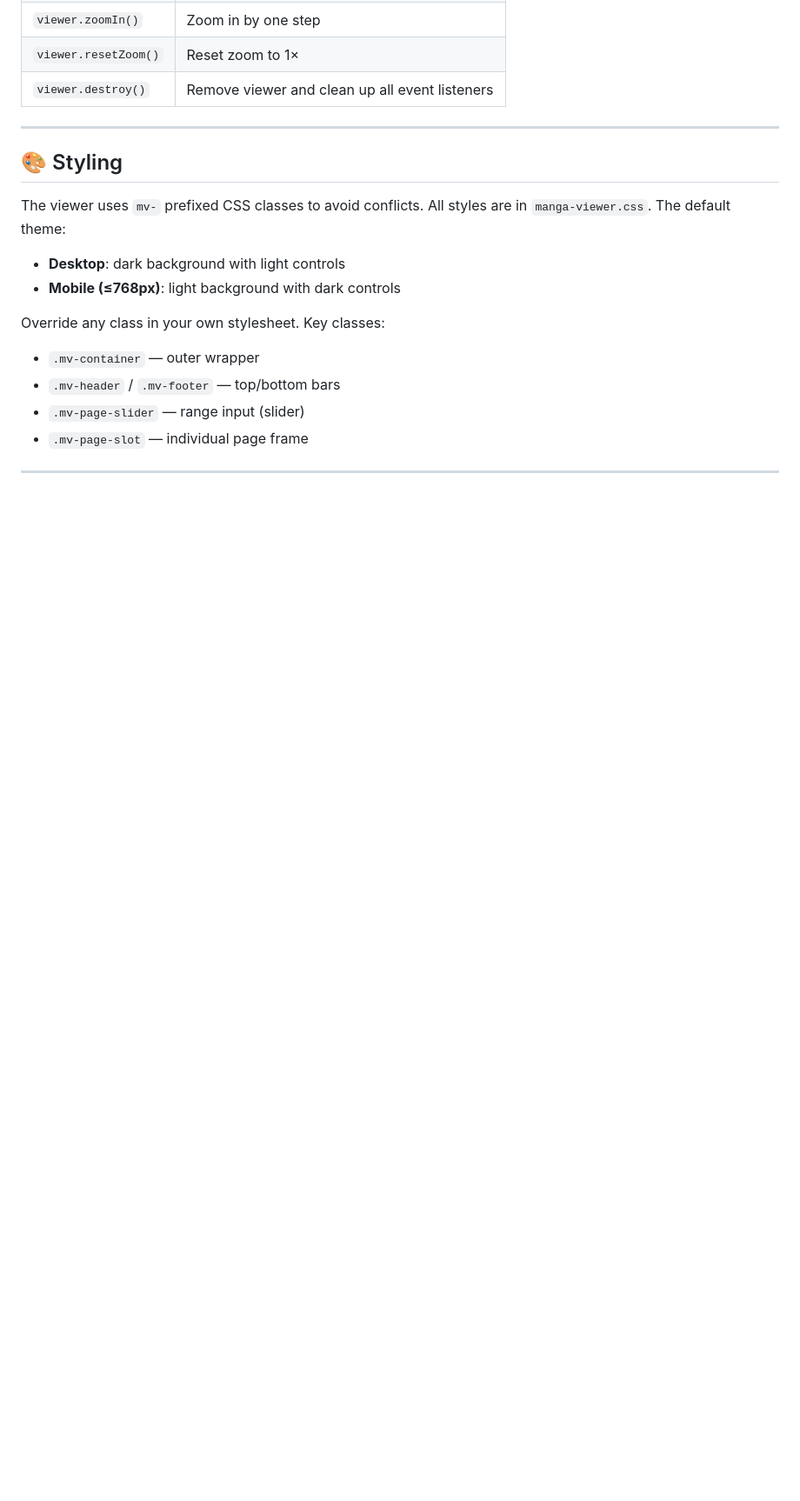
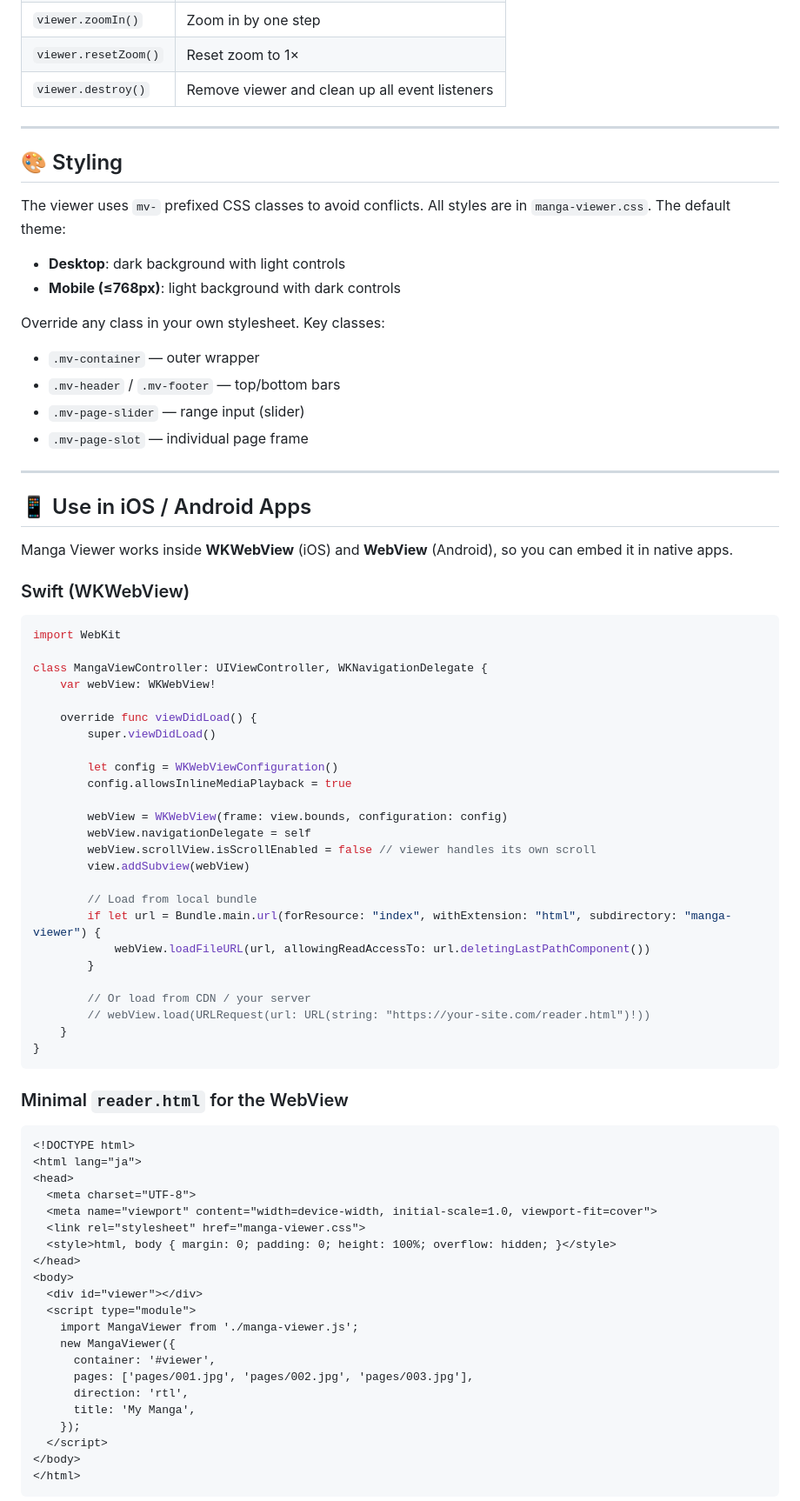
Before and after one commit to tokagemushi999/manga-viewer, a Markdown page: README.md, the part around one of its changes. Shown at 87% size. Rendered like a GitHub page; blank space fills up the shorter version.

Commit message:
docs: add iOS/Android app integration guide (WKWebView, React Native, Capacitor)

````diff
--- a/README.md
+++ b/README.md
@@ -153,3 +153,63 @@ Override any class in your own stylesheet. Key classes:
 
 ---
 
+## 📱 Use in iOS / Android Apps
+
+Manga Viewer works inside **WKWebView** (iOS) and **WebView** (Android), so you can embed it in native apps.
+
+### Swift (WKWebView)
+
+```swift
+import WebKit
+
+class MangaViewController: UIViewController, WKNavigationDelegate {
+    var webView: WKWebView!
+
+    override func viewDidLoad() {
+        super.viewDidLoad()
+
+        let config = WKWebViewConfiguration()
+        config.allowsInlineMediaPlayback = true
+
+        webView = WKWebView(frame: view.bounds, configuration: config)
+        webView.navigationDelegate = self
+        webView.scrollView.isScrollEnabled = false // viewer handles its own scroll
+        view.addSubview(webView)
+
+        // Load from local bundle
+        if let url = Bundle.main.url(forResource: "index", withExtension: "html", subdirectory: "manga-viewer") {
+            webView.loadFileURL(url, allowingReadAccessTo: url.deletingLastPathComponent())
+        }
+
+        // Or load from CDN / your server
+        // webView.load(URLRequest(url: URL(string: "https://your-site.com/reader.html")!))
+    }
+}
+```
+
+### Minimal `reader.html` for the WebView
+
+```html
+<!DOCTYPE html>
+<html lang="ja">
+<head>
+  <meta charset="UTF-8">
+  <meta name="viewport" content="width=device-width, initial-scale=1.0, viewport-fit=cover">
+  <link rel="stylesheet" href="manga-viewer.css">
+  <style>html, body { margin: 0; padding: 0; height: 100%; overflow: hidden; }</style>
+</head>
+<body>
+  <div id="viewer"></div>
+  <script type="module">
+    import MangaViewer from './manga-viewer.js';
+    new MangaViewer({
+      container: '#viewer',
+      pages: ['pages/001.jpg', 'pages/002.jpg', 'pages/003.jpg'],
+      direction: 'rtl',
+      title: 'My Manga',
+    });
+  </script>
+</body>
+</html>
+```
+
````
Also changed, not shown: other parts of README.md (+30 -0 lines).
